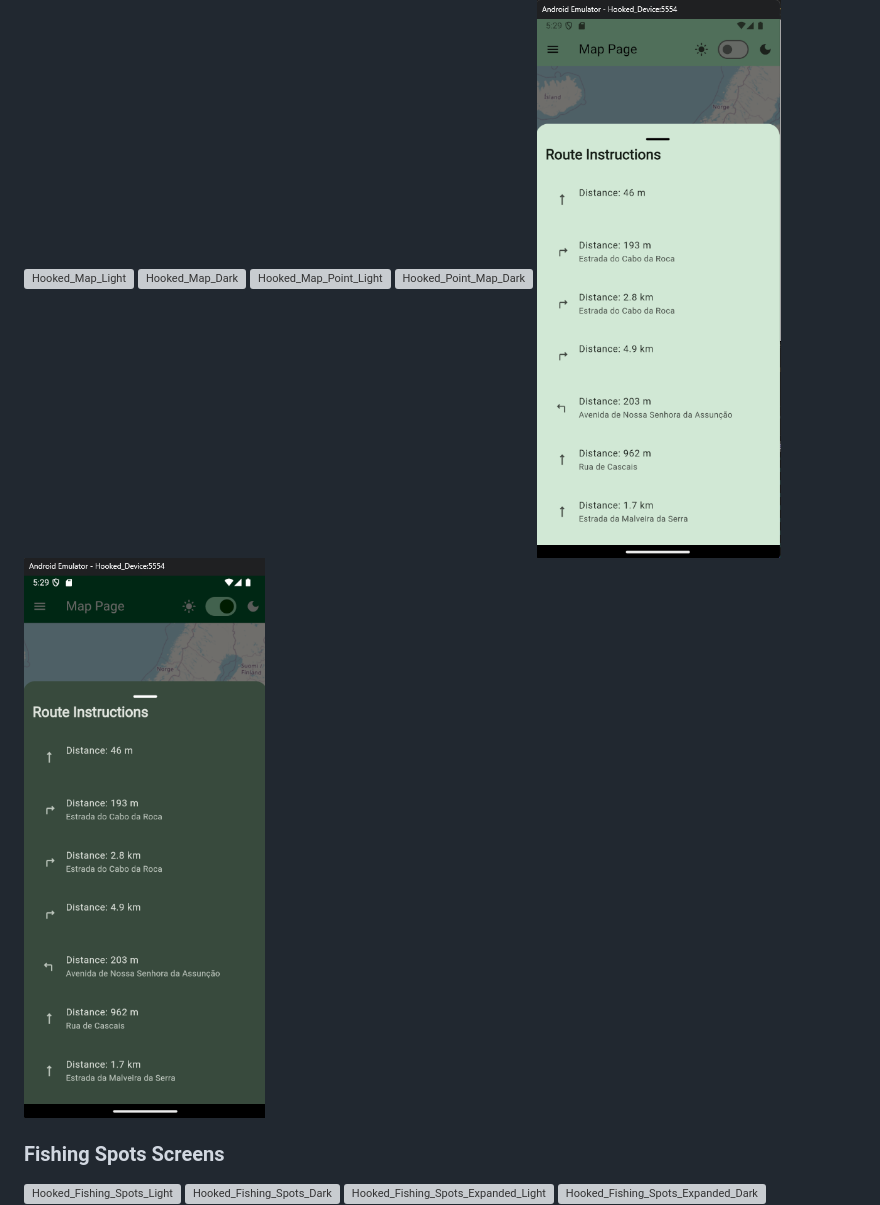
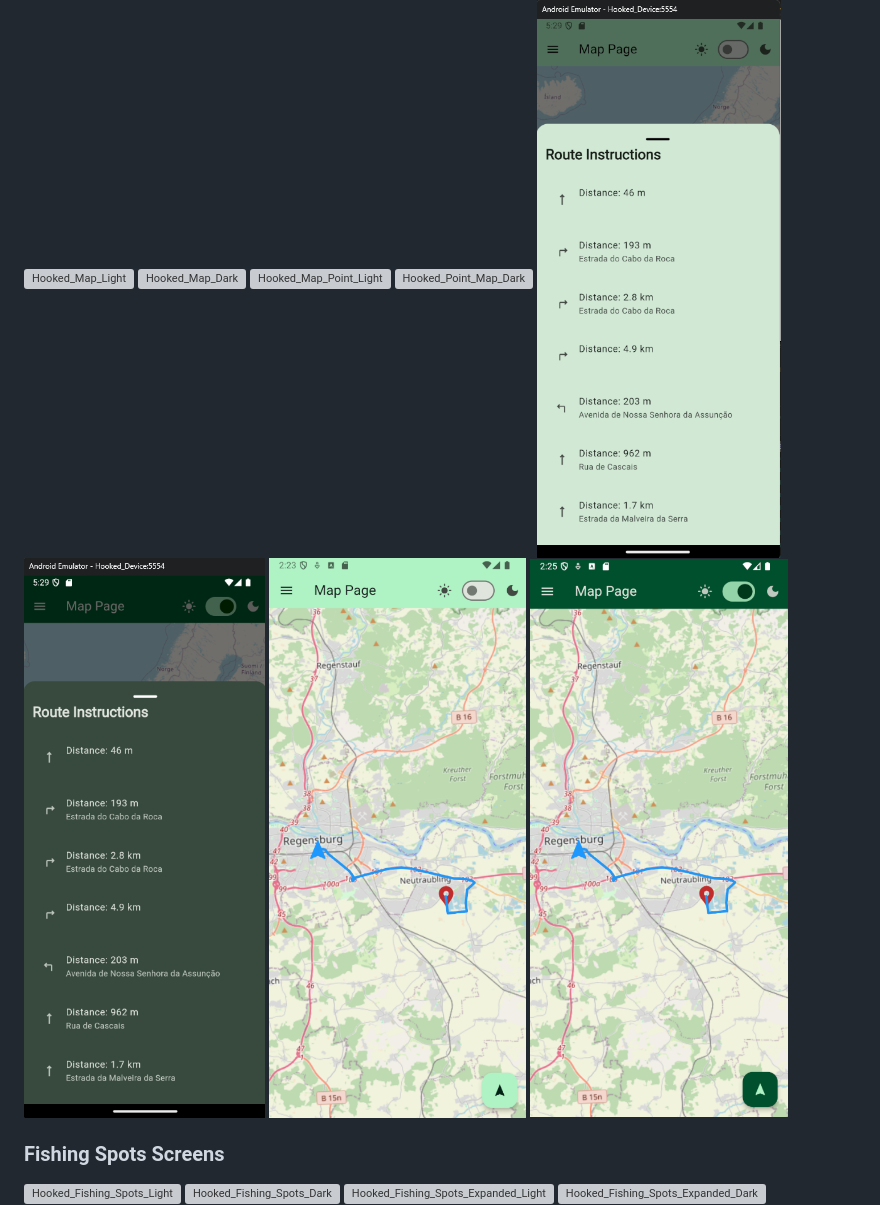
Before and after one commit to FWeidhas/hooked, a Markdown page: README.md, the part around the change printed below. Rendered like a GitHub page; pictures changed too: assets/hooked_app_pictures/Map_Routing/Hooked_Routing_Map_Dark.png (added), assets/hooked_app_pictures/Map_Routing/Hooked_Routing_Map_Light.png (added); grey boxes are pictures that could not be loaded.

```diff
--- a/README.md
+++ b/README.md
@@ -83,8 +90,11 @@
 ![Hooked_Point_Map_Dark](/assets/hooked_app_pictures/Map_Routing/Hooked_Point_Map_Dark.png)
 ![Hooked_Routing_Light](/assets/hooked_app_pictures/Map_Routing/Hooked_Routing_Light.png)
 ![Hooked_Routing_Dark](/assets/hooked_app_pictures/Map_Routing/Hooked_Routing_Dark.png)
+![Hooked_Routing_Map_Light](/assets/hooked_app_pictures/Map_Routing/Hooked_Routing_Map_Light.png)
+![Hooked_Routing_Map_Dark](/assets/hooked_app_pictures/Map_Routing/Hooked_Routing_Map_Dark.png)
 
 ### Fishing Spots Screens
+
 ![Hooked_Fishing_Spots_Light](/assets/hooked_app_pictures/Fishing_Spot/Hooked_Fishing_Spots_Light.png)
 ![Hooked_Fishing_Spots_Dark](/assets/hooked_app_pictures/Fishing_Spot/Hooked_Fishing_Spots_Dark.png)
 ![Hooked_Fishing_Spots_Expanded_Light](/assets/hooked_app_pictures/Fishing_Spot/Hooked_Fishing_Spots_Expanded_Light.png)
```
Also changed, not shown: other parts of README.md (+8 -0 lines).
